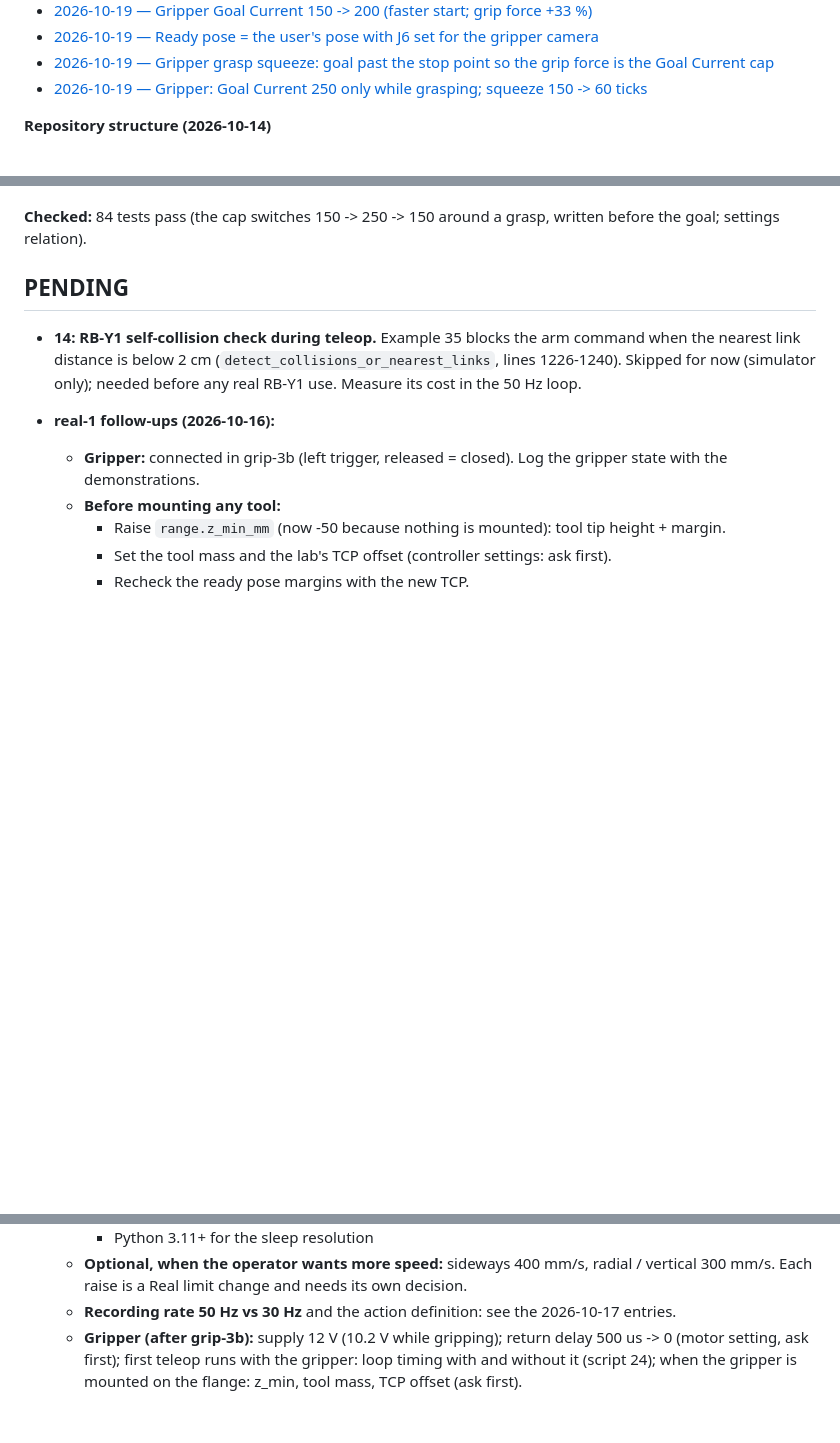
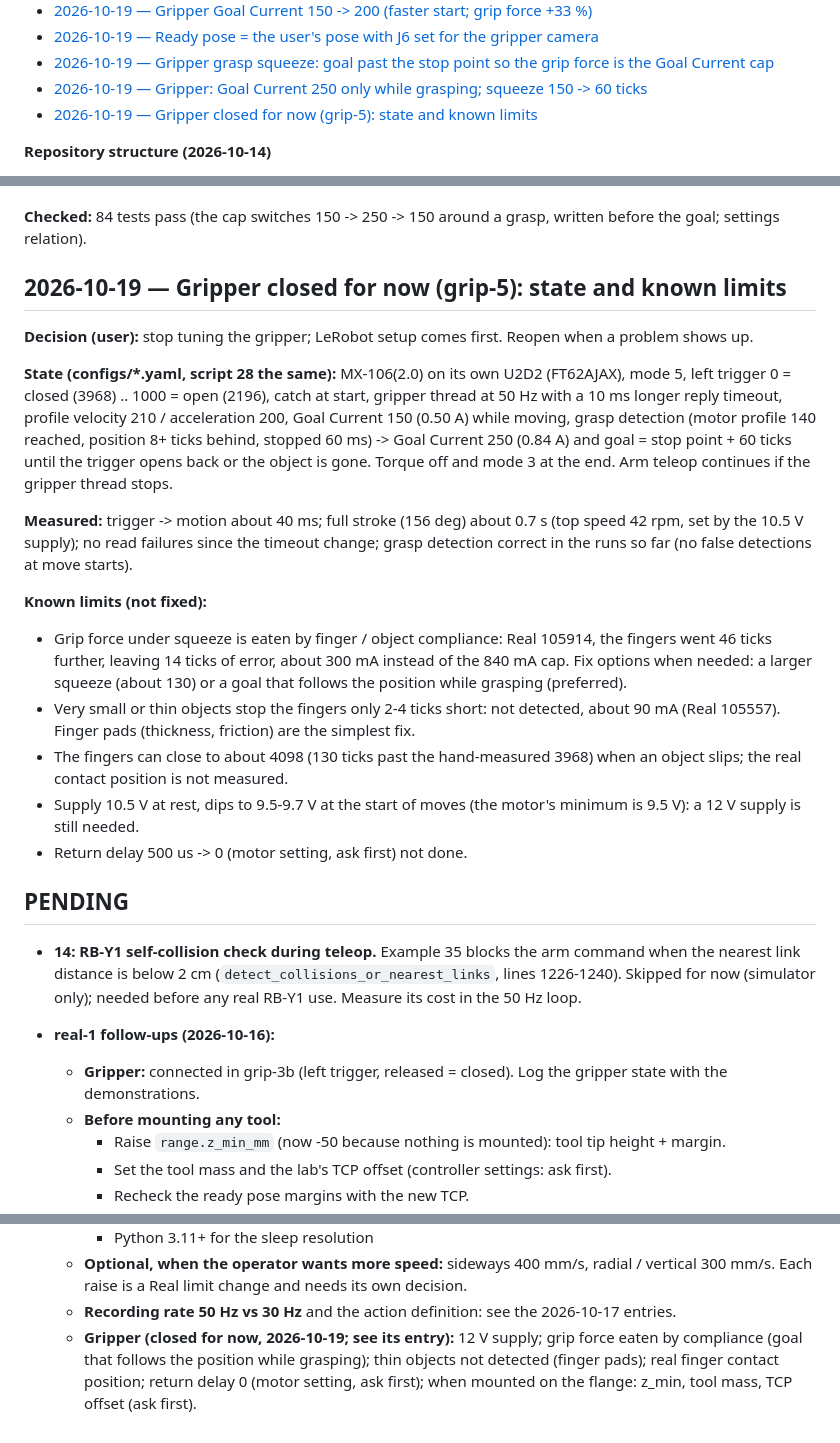
Before and after one commit to sunuk00/rb5, a Markdown page: docs/decisions.md, 3 parts joined by grey strips. GitHub-like rendering; blank space fills up the shorter version.

Commit message:
grip-5: gripper closed for now (state and known limits); LeRobot setup next
Co-Authored-By: Claude Opus 5.5 <noreply@anthropic.com>

```diff
--- a/docs/decisions.md
+++ b/docs/decisions.md
@@ -113,6 +113,7 @@ Entries below are in date order; this list groups them by topic. Open items: [PE
 - [2026-10-19 — Ready pose = the user's pose with J6 set for the gripper camera](#2026-10-19--ready-pose--the-users-pose-with-j6-set-for-the-gripper-camera)
 - [2026-10-19 — Gripper grasp squeeze: goal past the stop point so the grip force is the Goal Current cap](#2026-10-19--gripper-grasp-squeeze-goal-past-the-stop-point-so-the-grip-force-is-the-goal-current-cap)
 - [2026-10-19 — Gripper: Goal Current 250 only while grasping; squeeze 150 -> 60 ticks](#2026-10-19--gripper-goal-current-250-only-while-grasping-squeeze-150---60-ticks)
+- [2026-10-19 — Gripper closed for now (grip-5): state and known limits](#2026-10-19--gripper-closed-for-now-grip-5-state-and-known-limits)
 
 **Repository structure (2026-10-14)**
 - [2026-10-14 — Leader arm URDF committed under assets/](#2026-10-14--leader-arm-urdf-committed-under-assets)
@@ -2140,6 +2141,33 @@ ended and the goal went back to 3968. The supply still dipped to 9.5 V at the st
 
 **Checked:** 84 tests pass (the cap switches 150 -> 250 -> 150 around a grasp, written before the goal;
 settings relation).
+
+## 2026-10-19 — Gripper closed for now (grip-5): state and known limits
+
+**Decision (user):** stop tuning the gripper; LeRobot setup comes first. Reopen when a problem shows up.
+
+**State (configs/*.yaml, script 28 the same):** MX-106(2.0) on its own U2D2 (FT62AJAX), mode 5, left
+trigger 0 = closed (3968) .. 1000 = open (2196), catch at start, gripper thread at 50 Hz with a 10 ms longer
+reply timeout, profile velocity 210 / acceleration 200, Goal Current 150 (0.50 A) while moving, grasp
+detection (motor profile 140 reached, position 8+ ticks behind, stopped 60 ms) -> Goal Current 250 (0.84 A)
+and goal = stop point + 60 ticks until the trigger opens back or the object is gone. Torque off and mode 3
+at the end. Arm teleop continues if the gripper thread stops.
+
+**Measured:** trigger -> motion about 40 ms; full stroke (156 deg) about 0.7 s (top speed 42 rpm, set by
+the 10.5 V supply); no read failures since the timeout change; grasp detection correct in the runs so far
+(no false detections at move starts).
+
+**Known limits (not fixed):**
+- Grip force under squeeze is eaten by finger / object compliance: Real 105914, the fingers went 46 ticks
+  further, leaving 14 ticks of error, about 300 mA instead of the 840 mA cap. Fix options when needed: a
+  larger squeeze (about 130) or a goal that follows the position while grasping (preferred).
+- Very small or thin objects stop the fingers only 2-4 ticks short: not detected, about 90 mA (Real
+  105557). Finger pads (thickness, friction) are the simplest fix.
+- The fingers can close to about 4098 (130 ticks past the hand-measured 3968) when an object slips; the
+  real contact position is not measured.
+- Supply 10.5 V at rest, dips to 9.5-9.7 V at the start of moves (the motor's minimum is 9.5 V): a 12 V
+  supply is still needed.
+- Return delay 500 us -> 0 (motor setting, ask first) not done.
 
 ## PENDING
 
@@ -2168,6 +2196,7 @@ settings relation).
   - **Optional, when the operator wants more speed:** sideways 400 mm/s, radial / vertical 300 mm/s.
     Each raise is a Real limit change and needs its own decision.
   - **Recording rate 50 Hz vs 30 Hz** and the action definition: see the 2026-10-17 entries.
-  - **Gripper (after grip-3b):** supply 12 V (10.2 V while gripping); return delay 500 us -> 0 (motor
-    setting, ask first); first teleop runs with the gripper: loop timing with and without it (script 24);
-    when the gripper is mounted on the flange: z_min, tool mass, TCP offset (ask first).
+  - **Gripper (closed for now, 2026-10-19; see its entry):** 12 V supply; grip force eaten by compliance
+    (goal that follows the position while grasping); thin objects not detected (finger pads); real finger
+    contact position; return delay 0 (motor setting, ask first); when mounted on the flange: z_min, tool
+    mass, TCP offset (ask first).
```
